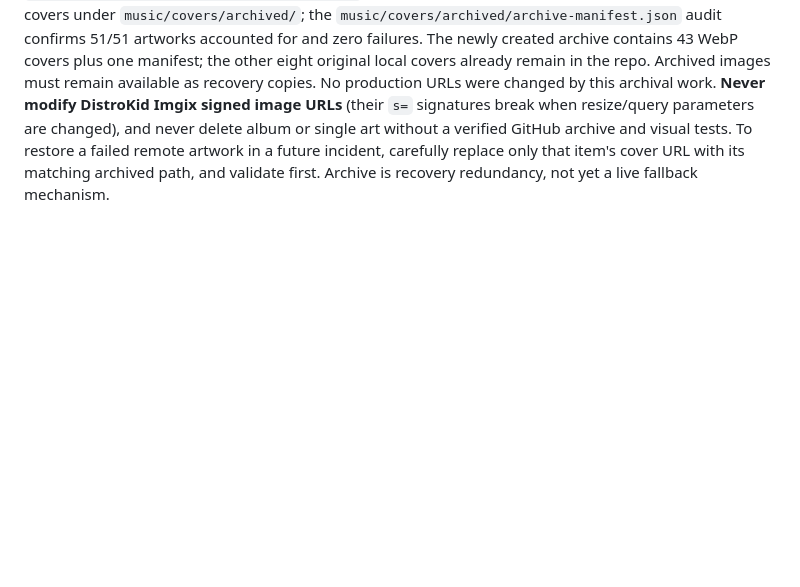
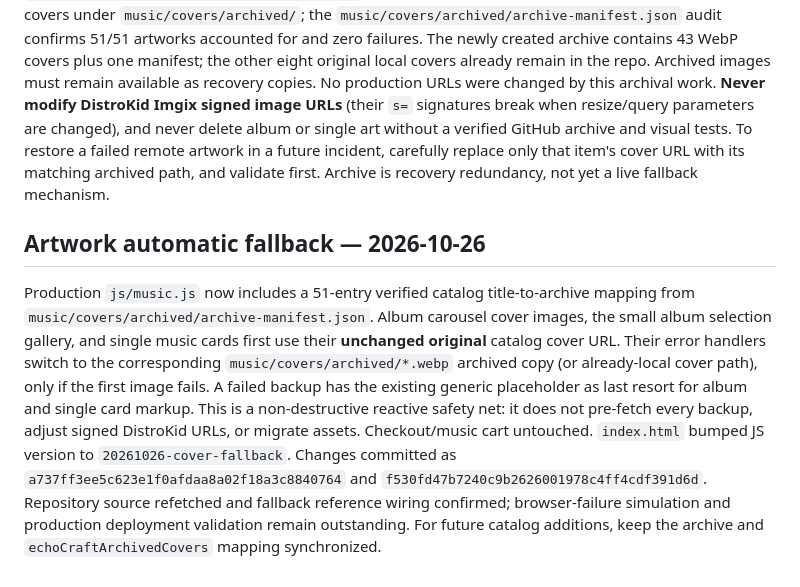
Before and after one commit to echocraftmusic/echocraft.github.io, a Markdown page: README.md, the part around the change. Rendered like a GitHub page; blank space fills up the shorter version.

Commit message:
Document automatic album and single artwork recovery and limitations

```diff
--- a/README.md
+++ b/README.md
@@ -141,3 +141,7 @@ Owner-authorized source change to `js/music.js`, commit `a04ac6b607260b7394fb681
 ## Catalog cover-art disaster-recovery archive — 2026-10-26
 
 **Production safeguard:** `music/music.json` is the live release catalog and its `cover` fields must not be rewritten by image-size or proxy optimization experiments. There are 51 unique cover entries (43 hosted remotely on DistroKid Imgix and 8 already hosted locally under `music/covers/`). A GitHub Actions job `.github/workflows/backup-music-artwork.yml` generated validated local WebP copies for all 43 remote covers under `music/covers/archived/`; the `music/covers/archived/archive-manifest.json` audit confirms 51/51 artworks accounted for and zero failures. The newly created archive contains 43 WebP covers plus one manifest; the other eight original local covers already remain in the repo. Archived images must remain available as recovery copies. No production URLs were changed by this archival work. **Never modify DistroKid Imgix signed image URLs** (their `s=` signatures break when resize/query parameters are changed), and never delete album or single art without a verified GitHub archive and visual tests. To restore a failed remote artwork in a future incident, carefully replace only that item's cover URL with its matching archived path, and validate first. Archive is recovery redundancy, not yet a live fallback mechanism.
+
+## Artwork automatic fallback — 2026-10-26
+
+Production `js/music.js` now includes a 51-entry verified catalog title-to-archive mapping from `music/covers/archived/archive-manifest.json`. Album carousel cover images, the small album selection gallery, and single music cards first use their **unchanged original** catalog cover URL. Their error handlers switch to the corresponding `music/covers/archived/*.webp` archived copy (or already-local cover path), only if the first image fails. A failed backup has the existing generic placeholder as last resort for album and single card markup. This is a non-destructive reactive safety net: it does not pre-fetch every backup, adjust signed DistroKid URLs, or migrate assets. Checkout/music cart untouched. `index.html` bumped JS version to `20261026-cover-fallback`. Changes committed as `a737ff3ee5c623e1f0afdaa8a02f18a3c8840764` and `f530fd47b7240c9b2626001978c4ff4cdf391d6d`. Repository source refetched and fallback reference wiring confirmed; browser-failure simulation and production deployment validation remain outstanding. For future catalog additions, keep the archive and `echoCraftArchivedCovers` mapping synchronized.
```
